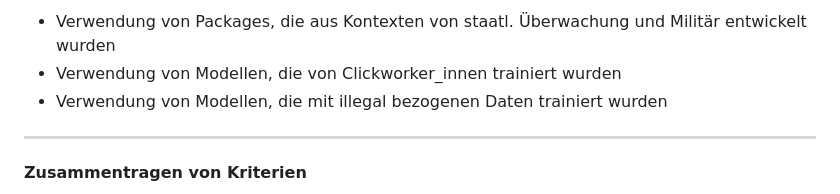
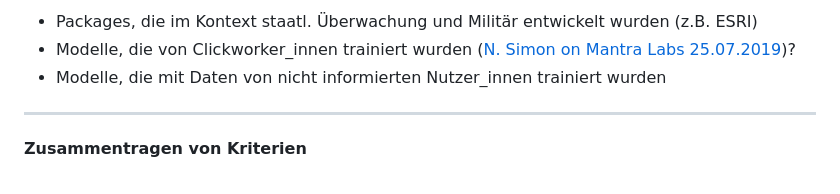
Before and after one commit to archaeoklammt/DHd2023_Workshop_13, a Markdown page: slides.md, the part around one of its changes. Rendered like a GitHub page.

```diff
--- a/slides.md
+++ b/slides.md
@@ -260,7 +268,7 @@ Ethische Bedenken
 
-* Verwendung von Packages, die aus Kontexten von staatl. Überwachung und Militär entwickelt wurden
-* Verwendung von Modellen, die von Clickworker\_innen trainiert wurden
-* Verwendung von Modellen, die mit illegal bezogenen Daten trainiert wurden
+* Packages, die im Kontext staatl. Überwachung und Militär entwickelt wurden (z.B. ESRI)
+* Modelle, die von Clickworker\_innen trainiert wurden ([N. Simon on Mantra Labs 25.07.2019](https://www.mantralabsglobal.com/blog/ai-in-africa-artificial-intelligence-africa/))?
+* Modelle, die mit Daten von nicht informierten Nutzer\_innen trainiert wurden
 
 ----
 
```
Also changed, not shown: other parts of slides.md (+36 -28 lines).
